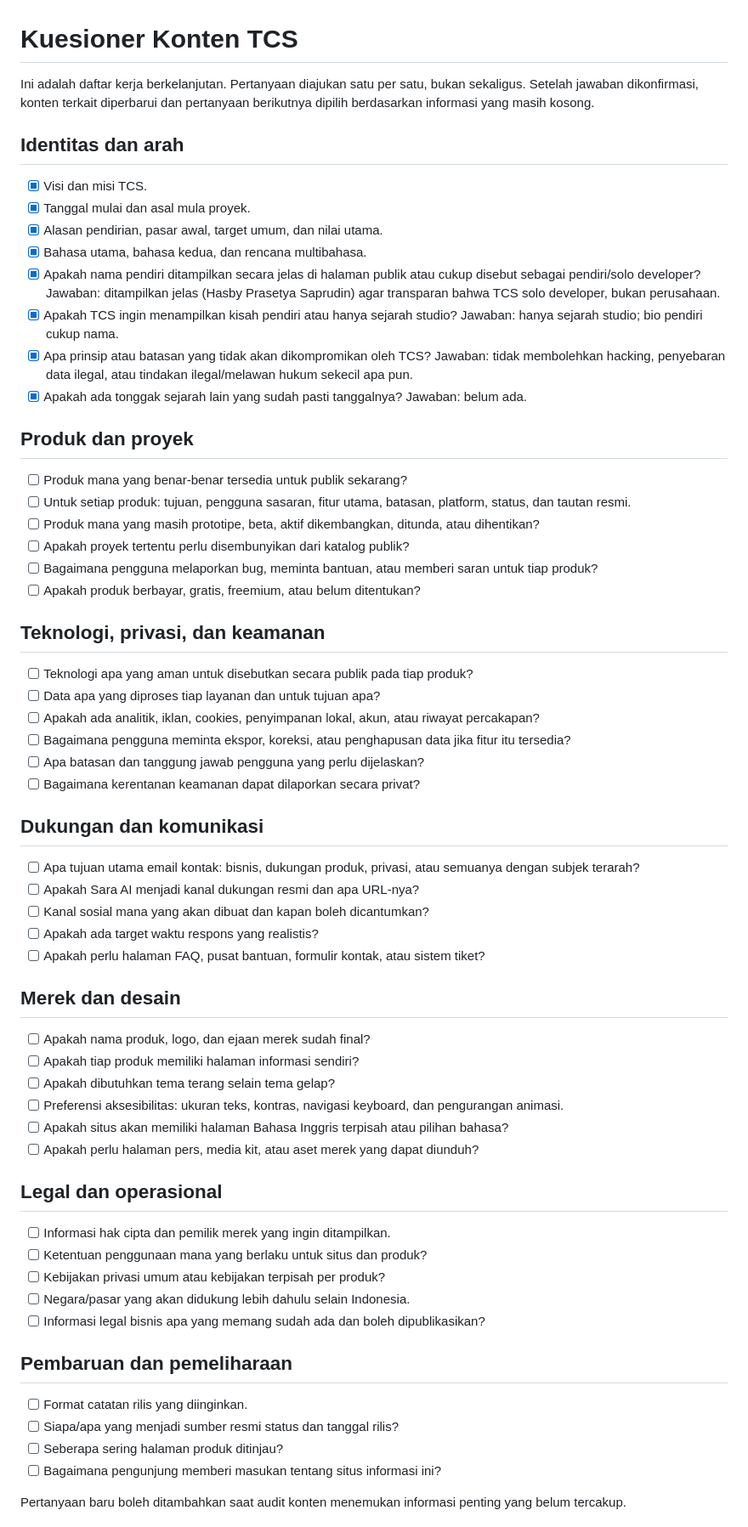
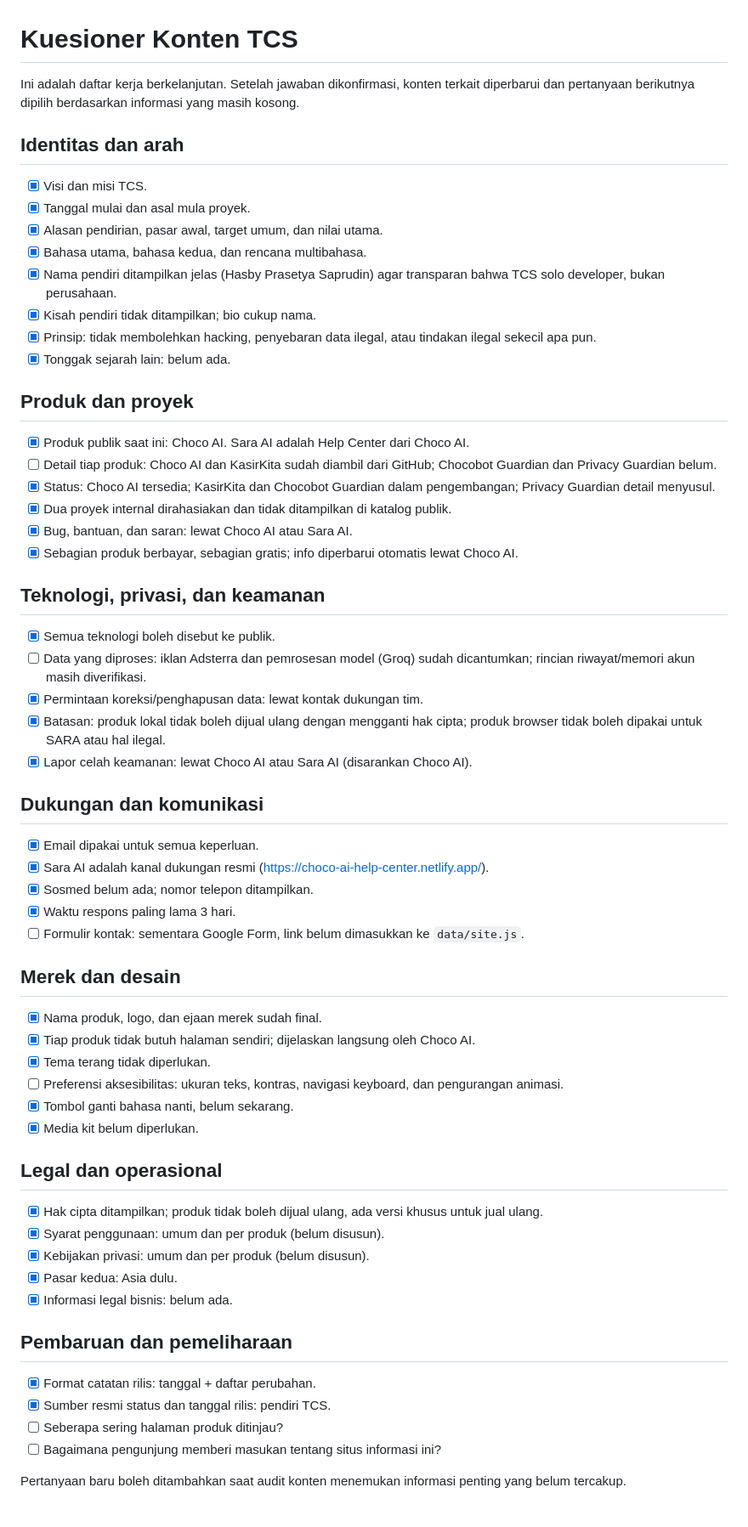
Before and after one commit to chocoanakbaik/The-Choco-Studios-Information, a Markdown page: docs/questionnaire.md, the part around the change. Shown at 85% size. Drawn GitHub-style.

```diff
--- a/docs/questionnaire.md
+++ b/docs/questionnaire.md
@@ -1,58 +1,57 @@
 # Kuesioner Konten TCS
 
-Ini adalah daftar kerja berkelanjutan. Pertanyaan diajukan satu per satu, bukan sekaligus. Setelah jawaban dikonfirmasi, konten terkait diperbarui dan pertanyaan berikutnya dipilih berdasarkan informasi yang masih kosong.
+Ini adalah daftar kerja berkelanjutan. Setelah jawaban dikonfirmasi, konten terkait diperbarui dan pertanyaan berikutnya dipilih berdasarkan informasi yang masih kosong.
 
 ## Identitas dan arah
 - [x] Visi dan misi TCS.
 - [x] Tanggal mulai dan asal mula proyek.
 - [x] Alasan pendirian, pasar awal, target umum, dan nilai utama.
 - [x] Bahasa utama, bahasa kedua, dan rencana multibahasa.
-- [x] Apakah nama pendiri ditampilkan secara jelas di halaman publik atau cukup disebut sebagai pendiri/solo developer? Jawaban: ditampilkan jelas (Hasby Prasetya Saprudin) agar transparan bahwa TCS solo developer, bukan perusahaan.
-- [x] Apakah TCS ingin menampilkan kisah pendiri atau hanya sejarah studio? Jawaban: hanya sejarah studio; bio pendiri cukup nama.
-- [x] Apa prinsip atau batasan yang tidak akan dikompromikan oleh TCS? Jawaban: tidak membolehkan hacking, penyebaran data ilegal, atau tindakan ilegal/melawan hukum sekecil apa pun.
-- [x] Apakah ada tonggak sejarah lain yang sudah pasti tanggalnya? Jawaban: belum ada.
+- [x] Nama pendiri ditampilkan jelas (Hasby Prasetya Saprudin) agar transparan bahwa TCS solo developer, bukan perusahaan.
+- [x] Kisah pendiri tidak ditampilkan; bio cukup nama.
+- [x] Prinsip: tidak membolehkan hacking, penyebaran data ilegal, atau tindakan ilegal sekecil apa pun.
+- [x] Tonggak sejarah lain: belum ada.
 
 ## Produk dan proyek
-- [ ] Produk mana yang benar-benar tersedia untuk publik sekarang?
-- [ ] Untuk setiap produk: tujuan, pengguna sasaran, fitur utama, batasan, platform, status, dan tautan resmi.
-- [ ] Produk mana yang masih prototipe, beta, aktif dikembangkan, ditunda, atau dihentikan?
-- [ ] Apakah proyek tertentu perlu disembunyikan dari katalog publik?
-- [ ] Bagaimana pengguna melaporkan bug, meminta bantuan, atau memberi saran untuk tiap produk?
-- [ ] Apakah produk berbayar, gratis, freemium, atau belum ditentukan?
+- [x] Produk publik saat ini: Choco AI. Sara AI adalah Help Center dari Choco AI.
+- [ ] Detail tiap produk: Choco AI dan KasirKita sudah diambil dari GitHub; Chocobot Guardian dan Privacy Guardian belum.
+- [x] Status: Choco AI tersedia; KasirKita dan Chocobot Guardian dalam pengembangan; Privacy Guardian detail menyusul.
+- [x] Dua proyek internal dirahasiakan dan tidak ditampilkan di katalog publik.
+- [x] Bug, bantuan, dan saran: lewat Choco AI atau Sara AI.
+- [x] Sebagian produk berbayar, sebagian gratis; info diperbarui otomatis lewat Choco AI.
 
 ## Teknologi, privasi, dan keamanan
-- [ ] Teknologi apa yang aman untuk disebutkan secara publik pada tiap produk?
-- [ ] Data apa yang diproses tiap layanan dan untuk tujuan apa?
-- [ ] Apakah ada analitik, iklan, cookies, penyimpanan lokal, akun, atau riwayat percakapan?
-- [ ] Bagaimana pengguna meminta ekspor, koreksi, atau penghapusan data jika fitur itu tersedia?
-- [ ] Apa batasan dan tanggung jawab pengguna yang perlu dijelaskan?
-- [ ] Bagaimana kerentanan keamanan dapat dilaporkan secara privat?
+- [x] Semua teknologi boleh disebut ke publik.
+- [ ] Data yang diproses: iklan Adsterra dan pemrosesan model (Groq) sudah dicantumkan; rincian riwayat/memori akun masih diverifikasi.
+- [x] Permintaan koreksi/penghapusan data: lewat kontak dukungan tim.
+- [x] Batasan: produk lokal tidak boleh dijual ulang dengan mengganti hak cipta; produk browser tidak boleh dipakai untuk SARA atau hal ilegal.
+- [x] Lapor celah keamanan: lewat Choco AI atau Sara AI (disarankan Choco AI).
 
 ## Dukungan dan komunikasi
-- [ ] Apa tujuan utama email kontak: bisnis, dukungan produk, privasi, atau semuanya dengan subjek terarah?
-- [ ] Apakah Sara AI menjadi kanal dukungan resmi dan apa URL-nya?
-- [ ] Kanal sosial mana yang akan dibuat dan kapan boleh dicantumkan?
-- [ ] Apakah ada target waktu respons yang realistis?
-- [ ] Apakah perlu halaman FAQ, pusat bantuan, formulir kontak, atau sistem tiket?
+- [x] Email dipakai untuk semua keperluan.
+- [x] Sara AI adalah kanal dukungan resmi (https://choco-ai-help-center.netlify.app/).
+- [x] Sosmed belum ada; nomor telepon ditampilkan.
+- [x] Waktu respons paling lama 3 hari.
+- [ ] Formulir kontak: sementara Google Form, link belum dimasukkan ke `data/site.js`.
 
 ## Merek dan desain
-- [ ] Apakah nama produk, logo, dan ejaan merek sudah final?
-- [ ] Apakah tiap produk memiliki halaman informasi sendiri?
-- [ ] Apakah dibutuhkan tema terang selain tema gelap?
+- [x] Nama produk, logo, dan ejaan merek sudah final.
+- [x] Tiap produk tidak butuh halaman sendiri; dijelaskan langsung oleh Choco AI.
+- [x] Tema terang tidak diperlukan.
 - [ ] Preferensi aksesibilitas: ukuran teks, kontras, navigasi keyboard, dan pengurangan animasi.
-- [ ] Apakah situs akan memiliki halaman Bahasa Inggris terpisah atau pilihan bahasa?
-- [ ] Apakah perlu halaman pers, media kit, atau aset merek yang dapat diunduh?
+- [x] Tombol ganti bahasa nanti, belum sekarang.
+- [x] Media kit belum diperlukan.
 
 ## Legal dan operasional
-- [ ] Informasi hak cipta dan pemilik merek yang ingin ditampilkan.
-- [ ] Ketentuan penggunaan mana yang berlaku untuk situs dan produk?
-- [ ] Kebijakan privasi umum atau kebijakan terpisah per produk?
-- [ ] Negara/pasar yang akan didukung lebih dahulu selain Indonesia.
-- [ ] Informasi legal bisnis apa yang memang sudah ada dan boleh dipublikasikan?
+- [x] Hak cipta ditampilkan; produk tidak boleh dijual ulang, ada versi khusus untuk jual ulang.
+- [x] Syarat penggunaan: umum dan per produk (belum disusun).
+- [x] Kebijakan privasi: umum dan per produk (belum disusun).
+- [x] Pasar kedua: Asia dulu.
+- [x] Informasi legal bisnis: belum ada.
 
 ## Pembaruan dan pemeliharaan
-- [ ] Format catatan rilis yang diinginkan.
-- [ ] Siapa/apa yang menjadi sumber resmi status dan tanggal rilis?
+- [x] Format catatan rilis: tanggal + daftar perubahan.
+- [x] Sumber resmi status dan tanggal rilis: pendiri TCS.
 - [ ] Seberapa sering halaman produk ditinjau?
 - [ ] Bagaimana pengunjung memberi masukan tentang situs informasi ini?
 
```
